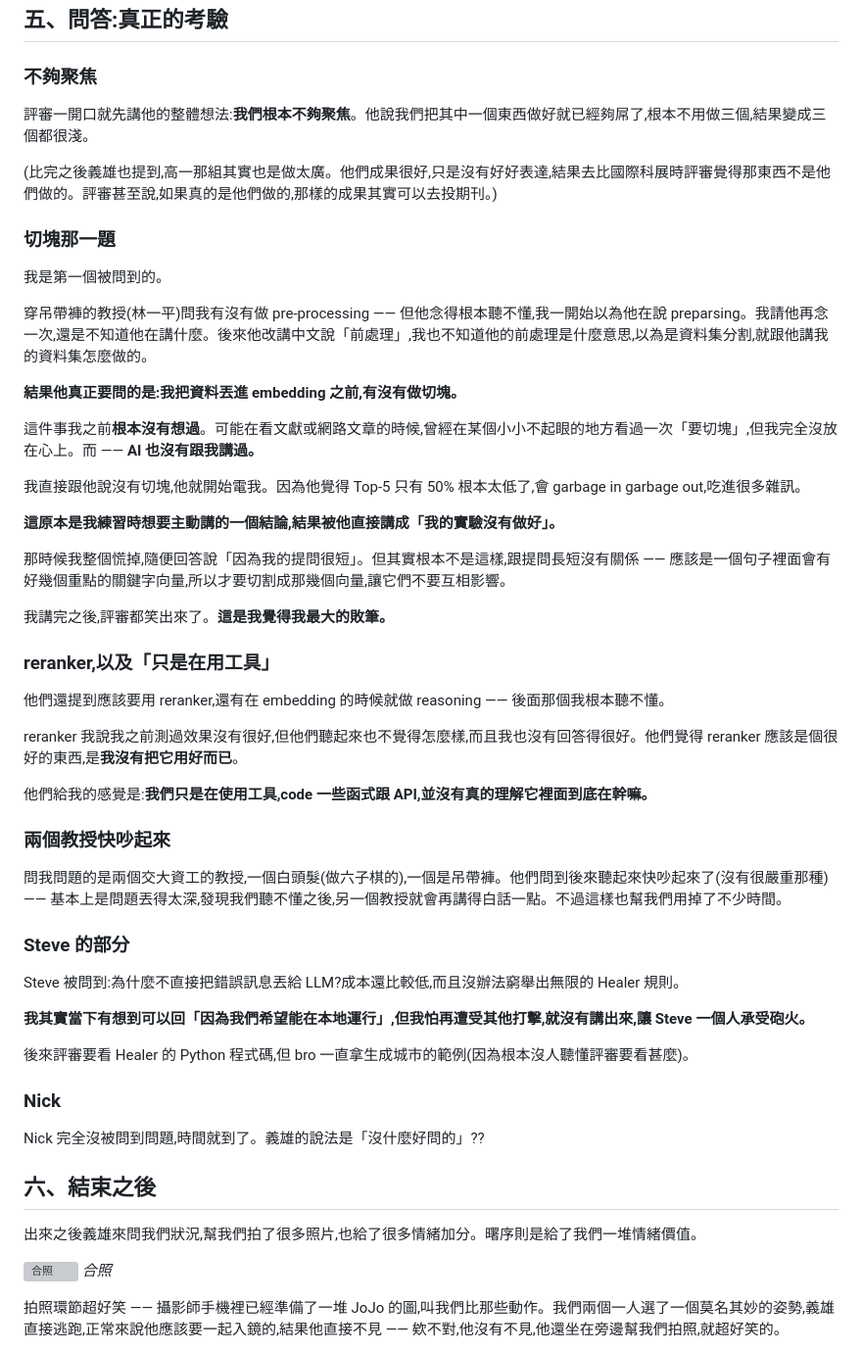
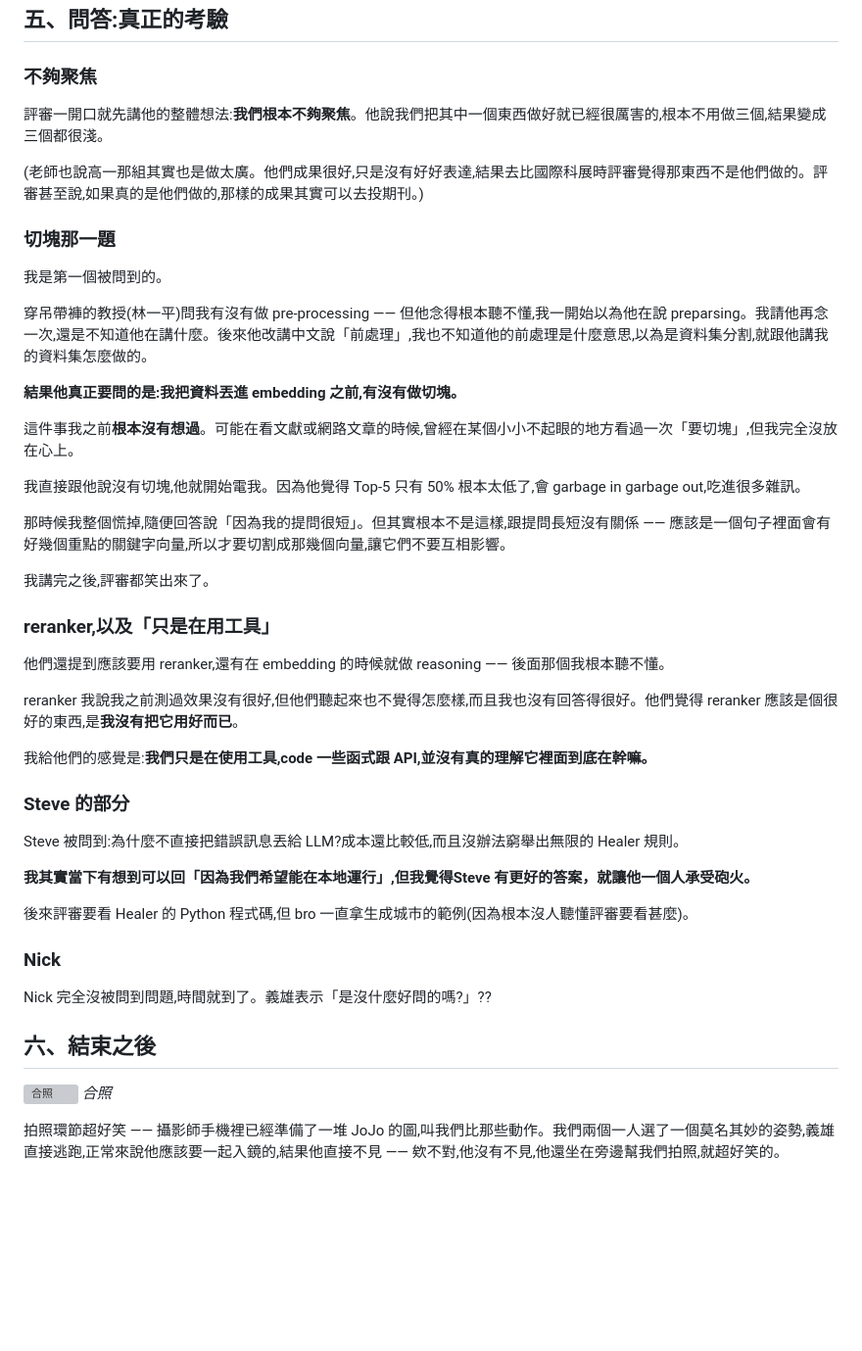
Before and after one commit to Rafe-Lin/Rafe-Lin.github.io, a Markdown page: posts/2026-旺宏科學獎.md, the part around one of its changes. Shown at 98% size. Rendered like a GitHub page; blank space fills up the shorter version; grey boxes are pictures that could not be loaded.

```diff
--- a/posts/2026-旺宏科學獎.md
+++ b/posts/2026-旺宏科學獎.md
@@ -45,9 +43,9 @@
 
 ### 不夠聚焦
 
-評審一開口就先講他的整體想法:**我們根本不夠聚焦**。他說我們把其中一個東西做好就已經夠屌了,根本不用做三個,結果變成三個都很淺。
+評審一開口就先講他的整體想法:**我們根本不夠聚焦**。他說我們把其中一個東西做好就已經很厲害的,根本不用做三個,結果變成三個都很淺。
 
-(比完之後義雄也提到,高一那組其實也是做太廣。他們成果很好,只是沒有好好表達,結果去比國際科展時評審覺得那東西不是他們做的。評審甚至說,如果真的是他們做的,那樣的成果其實可以去投期刊。)
+(老師也說高一那組其實也是做太廣。他們成果很好,只是沒有好好表達,結果去比國際科展時評審覺得那東西不是他們做的。評審甚至說,如果真的是他們做的,那樣的成果其實可以去投期刊。)
 
 ### 切塊那一題
 
@@ -57,15 +55,14 @@
 
 **結果他真正要問的是:我把資料丟進 embedding 之前,有沒有做切塊。**
 
-這件事我之前**根本沒有想過**。可能在看文獻或網路文章的時候,曾經在某個小小不起眼的地方看過一次「要切塊」,但我完全沒放在心上。而 —— **AI 也沒有跟我講過。**
+這件事我之前**根本沒有想過**。可能在看文獻或網路文章的時候,曾經在某個小小不起眼的地方看過一次「要切塊」,但我完全沒放在心上。
 
 我直接跟他說沒有切塊,他就開始電我。因為他覺得 Top-5 只有 50% 根本太低了,會 garbage in garbage out,吃進很多雜訊。
 
-**這原本是我練習時想要主動講的一個結論,結果被他直接講成「我的實驗沒有做好」。**
 
 那時候我整個慌掉,隨便回答說「因為我的提問很短」。但其實根本不是這樣,跟提問長短沒有關係 —— 應該是一個句子裡面會有好幾個重點的關鍵字向量,所以才要切割成那幾個向量,讓它們不要互相影響。
 
-我講完之後,評審都笑出來了。**這是我覺得我最大的敗筆。**
+我講完之後,評審都笑出來了。
 
 ### reranker,以及「只是在用工具」
 
@@ -73,27 +70,23 @@
 
 reranker 我說我之前測過效果沒有很好,但他們聽起來也不覺得怎麼樣,而且我也沒有回答得很好。他們覺得 reranker 應該是個很好的東西,是**我沒有把它用好而已**。
 
-他們給我的感覺是:**我們只是在使用工具,code 一些函式跟 API,並沒有真的理解它裡面到底在幹嘛。**
+我給他們的感覺是:**我們只是在使用工具,code 一些函式跟 API,並沒有真的理解它裡面到底在幹嘛。**
 
-### 兩個教授快吵起來
 
-問我問題的是兩個交大資工的教授,一個白頭髮(做六子棋的),一個是吊帶褲。他們問到後來聽起來快吵起來了(沒有很嚴重那種)—— 基本上是問題丟得太深,發現我們聽不懂之後,另一個教授就會再講得白話一點。不過這樣也幫我們用掉了不少時間。
 
 ### Steve 的部分
 
 Steve 被問到:為什麼不直接把錯誤訊息丟給 LLM?成本還比較低,而且沒辦法窮舉出無限的 Healer 規則。
 
-**我其實當下有想到可以回「因為我們希望能在本地運行」,但我怕再遭受其他打擊,就沒有講出來,讓 Steve 一個人承受砲火。**
+**我其實當下有想到可以回「因為我們希望能在本地運行」,但我覺得Steve 有更好的答案，就讓他一個人承受砲火。**
 
 後來評審要看 Healer 的 Python 程式碼,但 bro 一直拿生成城市的範例(因為根本沒人聽懂評審要看甚麼)。
 
 ### Nick
 
-Nick 完全沒被問到問題,時間就到了。義雄的說法是「沒什麼好問的」??
+Nick 完全沒被問到問題,時間就到了。義雄表示「是沒什麼好問的嗎?」??
 
 ## 六、結束之後
-
-出來之後義雄來問我們狀況,幫我們拍了很多照片,也給了很多情緒加分。曙序則是給了我們一堆情緒價值。
 
 ![合照](posts/2026-旺宏科學獎/合照.png)
 *合照*
```
Also changed, not shown: other parts of posts/2026-旺宏科學獎.md (+6 -11 lines).
